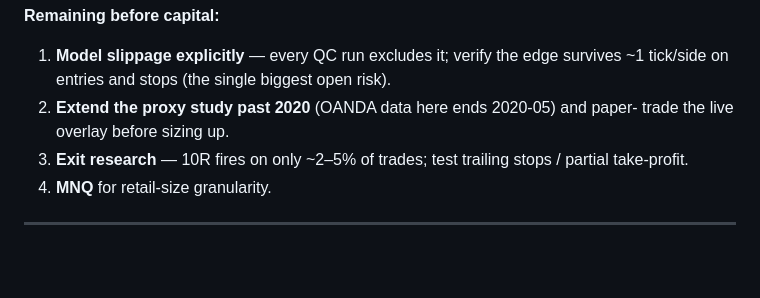
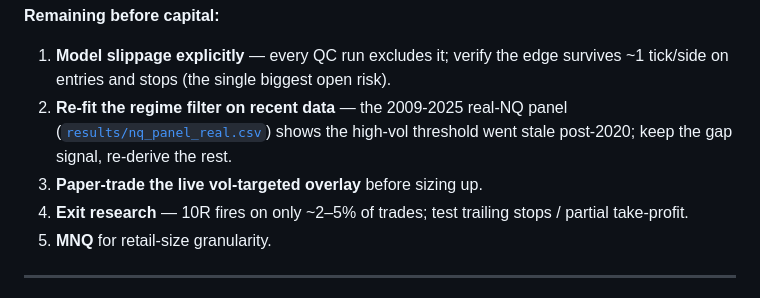
Before and after one commit to strongchicken04/sp500-futures-research, a Markdown page: README.md, the part around one of its changes. Rendered like a GitHub page; blank space fills up the shorter version.

```diff
--- a/README.md
+++ b/README.md
@@ -257,8 +297,10 @@ an NQ book, not as a standalone system.**
 **Remaining before capital:**
 1. **Model slippage explicitly** — every QC run excludes it; verify the edge
    survives ~1 tick/side on entries and stops (the single biggest open risk).
-2. **Extend the proxy study past 2020** (OANDA data here ends 2020-05) and paper-
-   trade the live overlay before sizing up.
+2. **Re-fit the regime filter on recent data** — the 2009-2025 real-NQ panel
+   ([`results/nq_panel_real.csv`](results/nq_panel_real.csv)) shows the high-vol
+   threshold went stale post-2020; keep the gap signal, re-derive the rest.
+3. **Paper-trade the live vol-targeted overlay** before sizing up.
 3. **Exit research** — 10R fires on only ~2–5% of trades; test trailing stops /
    partial take-profit.
 4. **MNQ** for retail-size granularity.
```
Also changed, not shown: other parts of README.md (+43 -3 lines), results/nq_real_rolling_expectancy.png (added), 2 other files.
